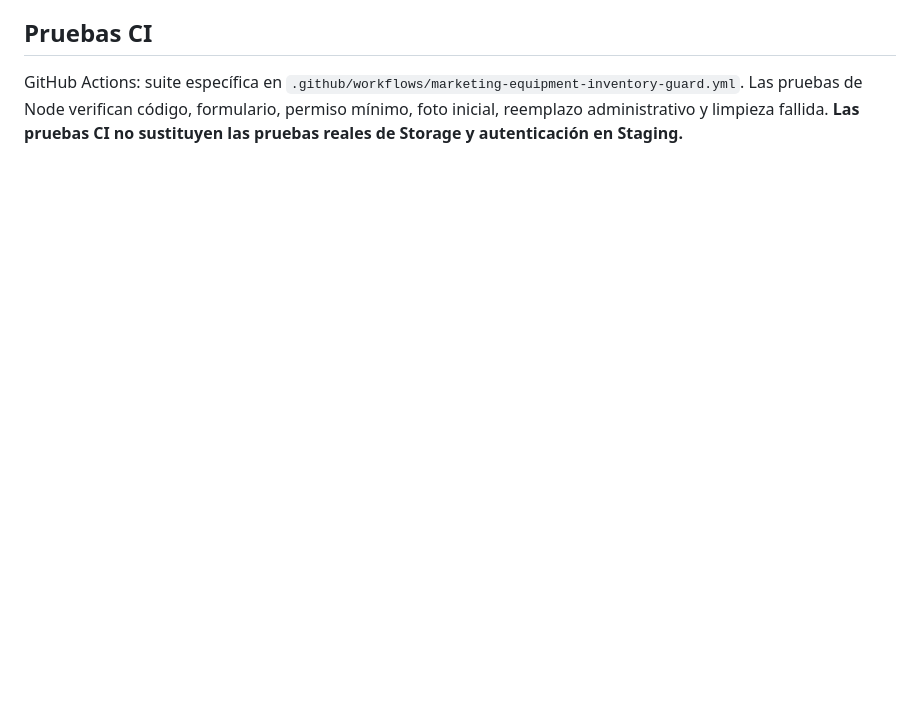
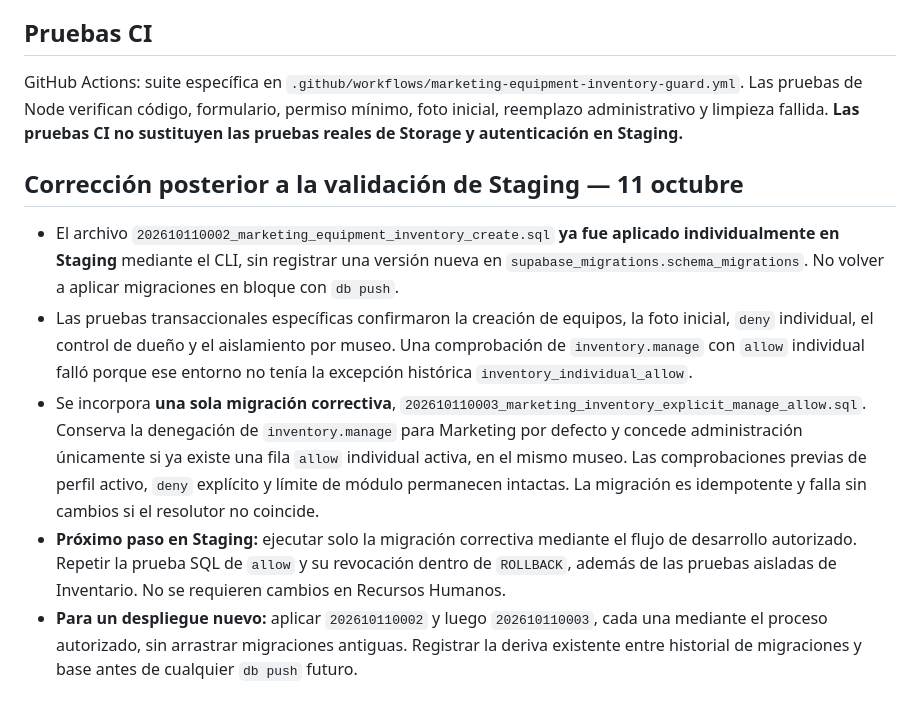
Before and after one commit to guillermotorresproductor/Museo_Admin_v4, a Markdown page: docs/changes/20261011_equipment_inventory_marketing_mobile_photos.md, the part around the change. Rendered like a GitHub page; blank space fills up the shorter version.

Commit message:
Document Staging grant discrepancy and minimal corrective migration

```diff
--- a/docs/changes/20261011_equipment_inventory_marketing_mobile_photos.md
+++ b/docs/changes/20261011_equipment_inventory_marketing_mobile_photos.md
@@ -46,3 +46,12 @@ Controles de foto: exactamente dos carpetas, `{museo}/{equipo}/main.webp`, equip
 ## Pruebas CI
 
 GitHub Actions: suite específica en `.github/workflows/marketing-equipment-inventory-guard.yml`. Las pruebas de Node verifican código, formulario, permiso mínimo, foto inicial, reemplazo administrativo y limpieza fallida. **Las pruebas CI no sustituyen las pruebas reales de Storage y autenticación en Staging.**
+
+
+## Corrección posterior a la validación de Staging — 11 octubre
+
+- El archivo `202610110002_marketing_equipment_inventory_create.sql` **ya fue aplicado individualmente en Staging** mediante el CLI, sin registrar una versión nueva en `supabase_migrations.schema_migrations`. No volver a aplicar migraciones en bloque con `db push`.
+- Las pruebas transaccionales específicas confirmaron la creación de equipos, la foto inicial, `deny` individual, el control de dueño y el aislamiento por museo. Una comprobación de `inventory.manage` con `allow` individual falló porque ese entorno no tenía la excepción histórica `inventory_individual_allow`.
+- Se incorpora **una sola migración correctiva**, `202610110003_marketing_inventory_explicit_manage_allow.sql`. Conserva la denegación de `inventory.manage` para Marketing por defecto y concede administración únicamente si ya existe una fila `allow` individual activa, en el mismo museo. Las comprobaciones previas de perfil activo, `deny` explícito y límite de módulo permanecen intactas. La migración es idempotente y falla sin cambios si el resolutor no coincide.
+- **Próximo paso en Staging:** ejecutar solo la migración correctiva mediante el flujo de desarrollo autorizado. Repetir la prueba SQL de `allow` y su revocación dentro de `ROLLBACK`, además de las pruebas aisladas de Inventario. No se requieren cambios en Recursos Humanos.
+- **Para un despliegue nuevo:** aplicar `202610110002` y luego `202610110003`, cada una mediante el proceso autorizado, sin arrastrar migraciones antiguas. Registrar la deriva existente entre historial de migraciones y base antes de cualquier `db push` futuro.
```
